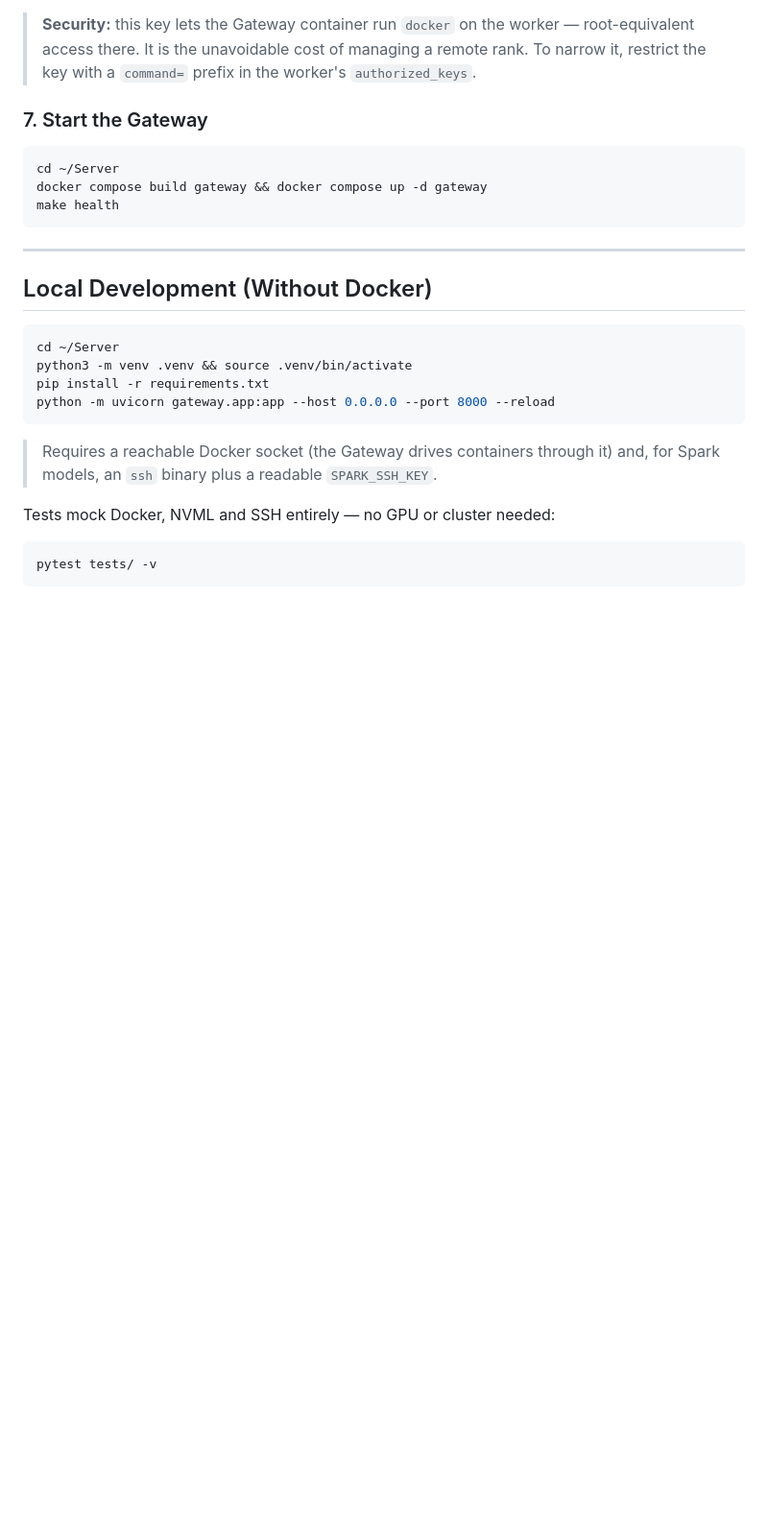
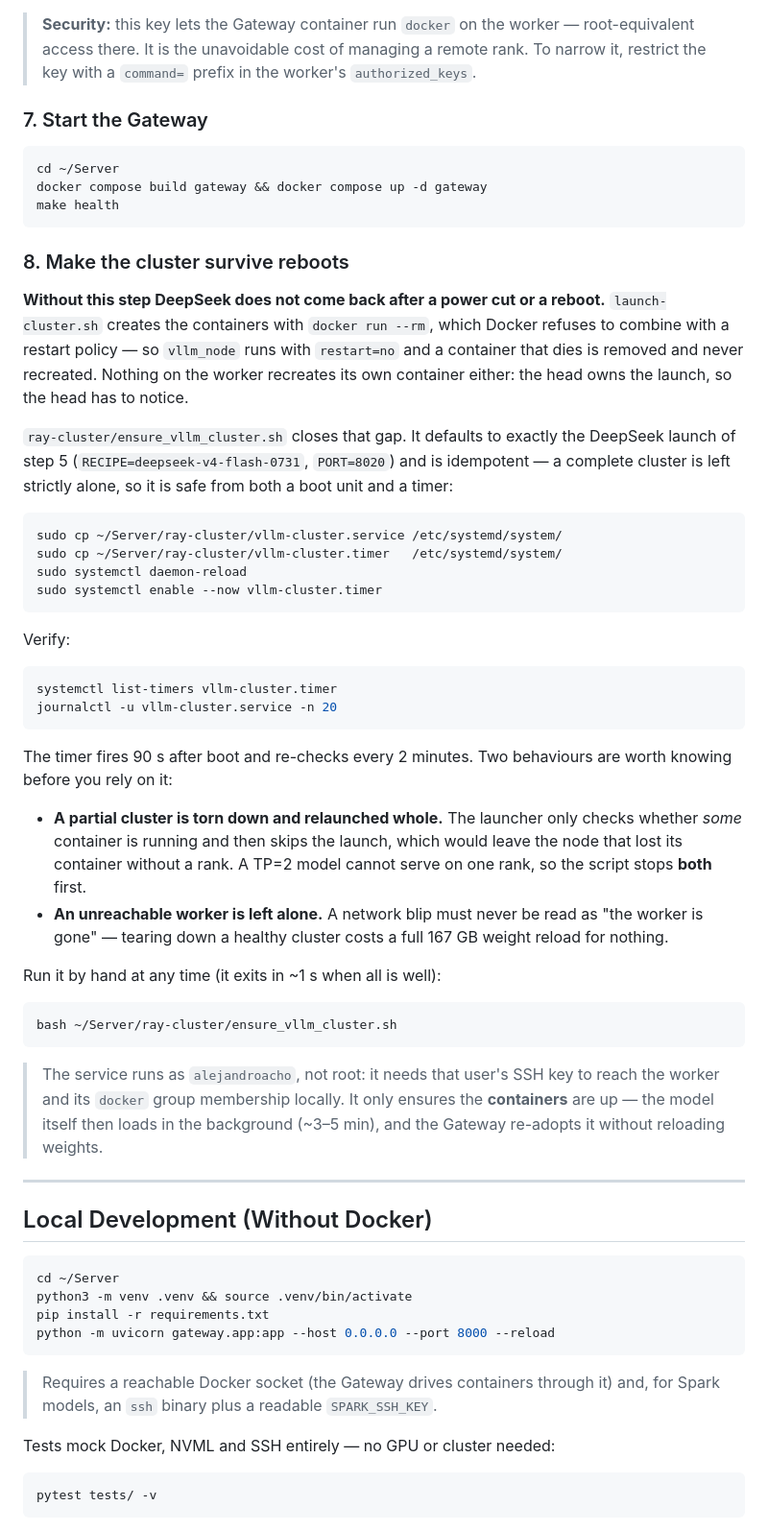
Before and after one commit to alejandroacho/dmr, a Markdown page: README.md, the part around one of its changes. Shown at 96% size. GitHub-like rendering; blank space fills up the shorter version.

````diff
--- a/README.md
+++ b/README.md
@@ -184,6 +184,39 @@ docker compose build gateway && docker compose up -d gateway
 make health
 ```
 
+### 8. Make the cluster survive reboots
+
+**Without this step DeepSeek does not come back after a power cut or a reboot.** `launch-cluster.sh` creates the containers with `docker run --rm`, which Docker refuses to combine with a restart policy — so `vllm_node` runs with `restart=no` and a container that dies is removed and never recreated. Nothing on the worker recreates its own container either: the head owns the launch, so the head has to notice.
+
+`ray-cluster/ensure_vllm_cluster.sh` closes that gap. It defaults to exactly the DeepSeek launch of step 5 (`RECIPE=deepseek-v4-flash-0731`, `PORT=8020`) and is idempotent — a complete cluster is left strictly alone, so it is safe from both a boot unit and a timer:
+
+```bash
+sudo cp ~/Server/ray-cluster/vllm-cluster.service /etc/systemd/system/
+sudo cp ~/Server/ray-cluster/vllm-cluster.timer   /etc/systemd/system/
+sudo systemctl daemon-reload
+sudo systemctl enable --now vllm-cluster.timer
+```
+
+Verify:
+
+```bash
+systemctl list-timers vllm-cluster.timer
+journalctl -u vllm-cluster.service -n 20
+```
+
+The timer fires 90 s after boot and re-checks every 2 minutes. Two behaviours are worth knowing before you rely on it:
+
+- **A partial cluster is torn down and relaunched whole.** The launcher only checks whether *some* container is running and then skips the launch, which would leave the node that lost its container without a rank. A TP=2 model cannot serve on one rank, so the script stops **both** first.
+- **An unreachable worker is left alone.** A network blip must never be read as "the worker is gone" — tearing down a healthy cluster costs a full 167 GB weight reload for nothing.
+
+Run it by hand at any time (it exits in ~1 s when all is well):
+
+```bash
+bash ~/Server/ray-cluster/ensure_vllm_cluster.sh
+```
+
+> The service runs as `alejandroacho`, not root: it needs that user's SSH key to reach the worker and its `docker` group membership locally. It only ensures the **containers** are up — the model itself then loads in the background (~3–5 min), and the Gateway re-adopts it without reloading weights.
+
 ---
 
 ## Local Development (Without Docker)
````
Also changed, not shown: other parts of README.md (+21 -2 lines).
